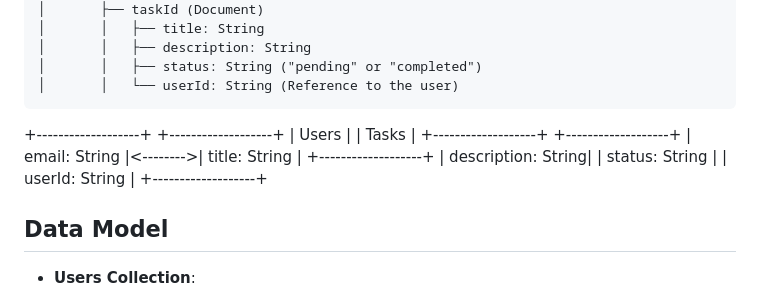
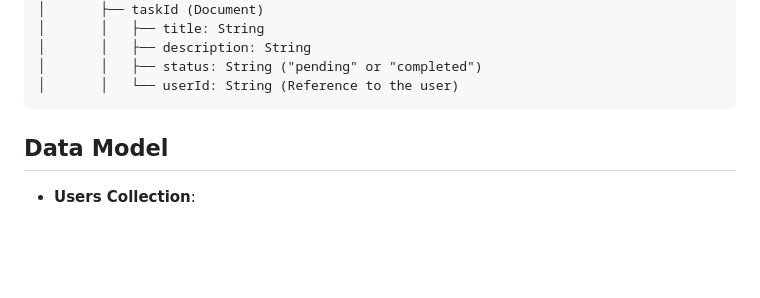
Before and after one commit to yousefkhalaf0/Front-End-Firebase-Project, a Markdown page: README.md, the part around the change. GitHub-like rendering; blank space fills up the shorter version.

````diff
--- a/README.md
+++ b/README.md
@@ -50,14 +50,6 @@ users (Collection)
 │       │   ├── status: String ("pending" or "completed")
 │       │   └── userId: String (Reference to the user)
 ```
-+-------------------+          +-------------------+
-|      Users        |          |      Tasks        |
-+-------------------+          +-------------------+
-| email: String     |<-------->| title: String     |
-+-------------------+          | description: String|
-                               | status: String    |
-                               | userId: String    |
-                               +-------------------+
 
 ## Data Model
 
````
